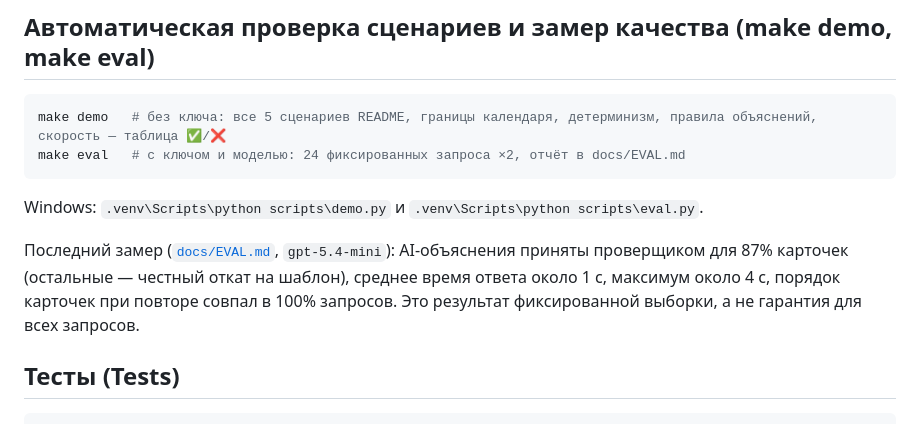
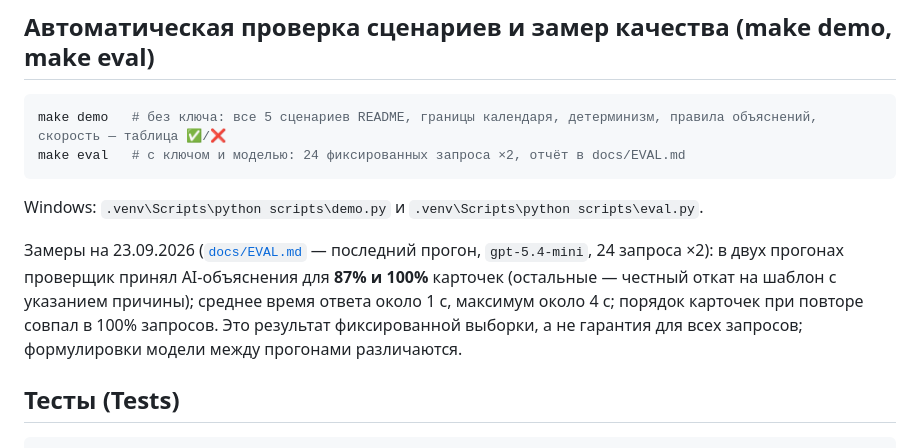
Before and after one commit to BAITC-Hacks/hack-77644574-rassengan, a Markdown page: README.md, the part around the change. Drawn GitHub-style.

Commit message:
docs: live quality report (docs/EVAL.md) on 66d5e6d and honest range from two runs in README
Co-Authored-By: Claude Opus 5.5 <noreply@anthropic.com>

````diff
--- a/README.md
+++ b/README.md
@@ -156,7 +156,7 @@ make eval   # с ключом и моделью: 24 фиксированных
 ```
 Windows: `.venv\Scripts\python scripts\demo.py` и `.venv\Scripts\python scripts\eval.py`.
 
-Последний замер ([`docs/EVAL.md`](docs/EVAL.md), `gpt-5.4-mini`): AI-объяснения приняты проверщиком для 87% карточек (остальные — честный откат на шаблон), среднее время ответа около 1 с, максимум около 4 с, порядок карточек при повторе совпал в 100% запросов. Это результат фиксированной выборки, а не гарантия для всех запросов.
+Замеры на 23.09.2026 ([`docs/EVAL.md`](docs/EVAL.md) — последний прогон, `gpt-5.4-mini`, 24 запроса ×2): в двух прогонах проверщик принял AI-объяснения для **87% и 100%** карточек (остальные — честный откат на шаблон с указанием причины); среднее время ответа около 1 с, максимум около 4 с; порядок карточек при повторе совпал в 100% запросов. Это результат фиксированной выборки, а не гарантия для всех запросов; формулировки модели между прогонами различаются.
 
 ## Тесты (Tests)
 ```bash
````
Also changed, not shown: docs/EVAL.md (added, +62 -0 lines).
